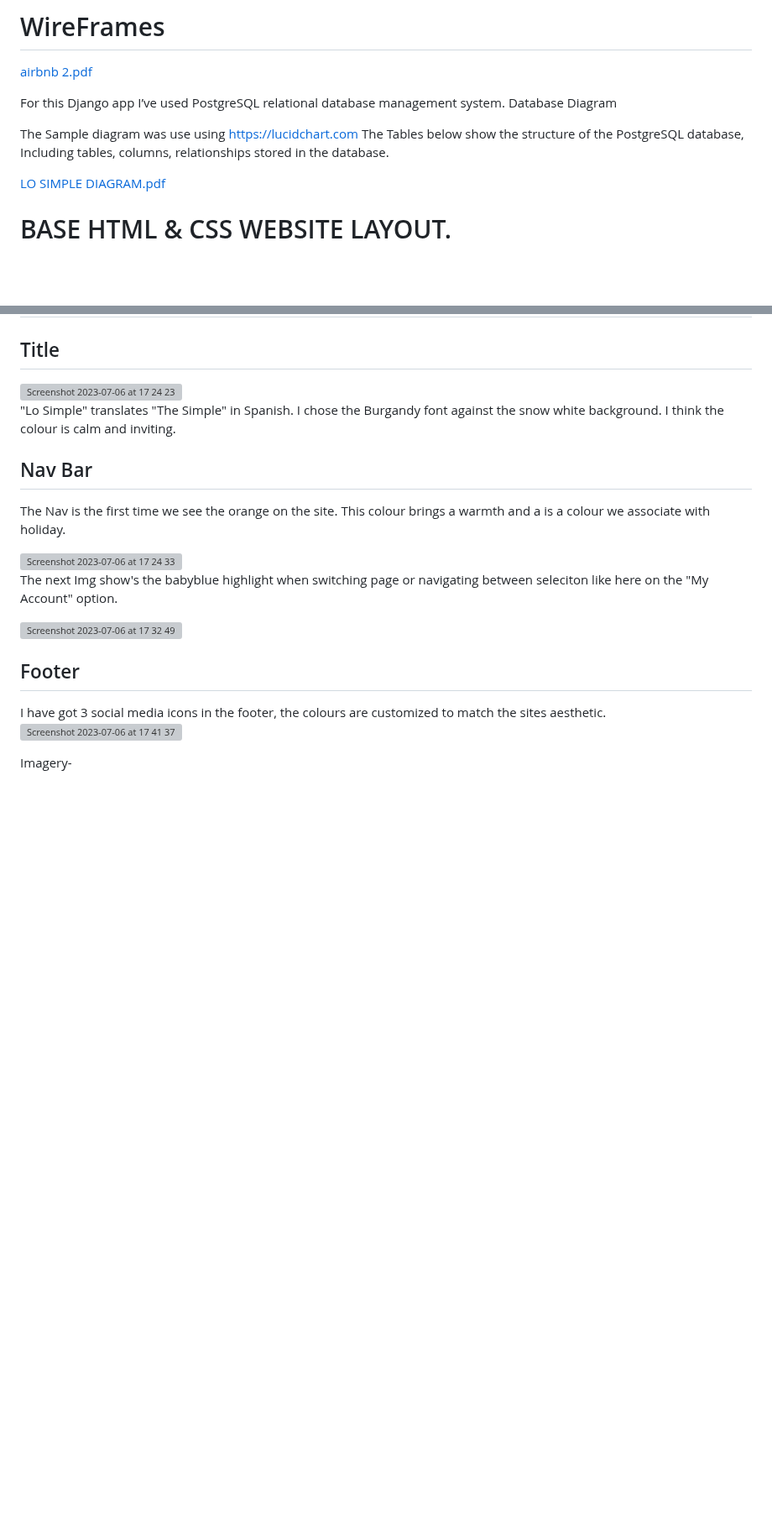
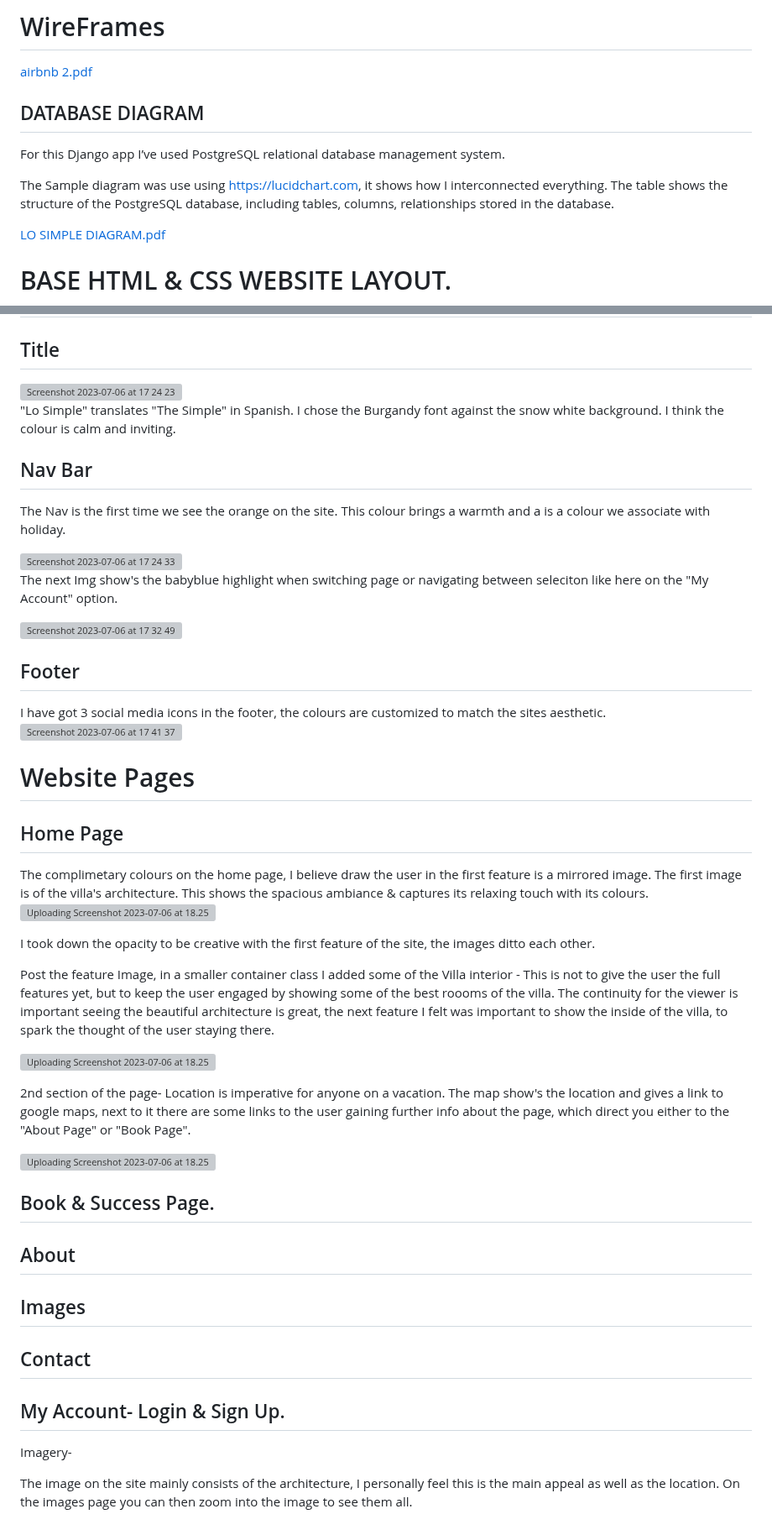
Before and after one commit to sammaxfleet/LOSIMPLEDJANGO, a Markdown page: README.md, 2 parts joined by grey strips. Shown at 84% size. GitHub-like rendering; blank space fills up the shorter version; grey boxes are pictures that could not be loaded.

Commit message:
Update README.md
Updated Web Page walk through

```diff
--- a/README.md
+++ b/README.md
@@ -161,15 +161,12 @@ I used this font to give more of a mediteranean touch to the page, something tha
 
 [airbnb 2.pdf](https://github.com/sammaxfleet/LOSIMPLEDJANGO/files/11957230/airbnb.2.pdf)
 
-
-
+## DATABASE DIAGRAM
 
 For this Django app I’ve used PostgreSQL relational database management system.
-Database Diagram
 
-The Sample diagram was use using https://lucidchart.com
-The Tables below show the structure of the PostgreSQL database,
-Including tables, columns, relationships stored in the database.
+The Sample diagram was use using https://lucidchart.com, it shows how I interconnected everything.
+The table shows the structure of the PostgreSQL database, including tables, columns, relationships stored in the database.
 
 [LO SIMPLE DIAGRAM.pdf](https://github.com/sammaxfleet/LOSIMPLEDJANGO/files/11957261/LO.SIMPLE.DIAGRAM.pdf)
 
@@ -204,4 +201,39 @@ I have got 3 social media icons in the footer, the colours are customized to mat
 
 
 
+# Website Pages
+
+## Home Page
+
+The complimetary colours on the home page, I believe draw the user in the first feature is a mirrored image.
+The first image is of the villa's architecture. This shows the spacious ambiance & captures its relaxing touch with its colours.
+![Uploading Screenshot 2023-07-06 at 18.25.09.png…]()
+
+I took down the opacity to be creative with the first feature of the site, the images ditto each other.
+
+Post the feature Image, in a smaller container class I added some of the Villa interior - This is not to give the user the full features yet, but to keep the user engaged by showing some of the best roooms of the villa.
+The continuity for the viewer is important seeing the beautiful architecture is great, the next feature I felt was important to show the inside of the villa, to spark the thought of the user staying there.
+
+![Uploading Screenshot 2023-07-06 at 18.25.20.png…]()
+
+2nd section of the page-
+Location is imperative for anyone on a vacation. The map show's the location and gives a link to google maps, next to it there are some links to the user gaining further info about the page, which direct you either to the "About Page" or "Book Page".
+
+![Uploading Screenshot 2023-07-06 at 18.25.29.png…]()
+
+
+## Book & Success Page.
+
+## About
+
+## Images
+
+## Contact
+
+## My Account- Login & Sign Up.
+
+
 Imagery-
+
+The image on the site mainly consists of the architecture, I personally feel this is the main appeal as well as the location.
+On the images page you can then zoom into the image to see them all.
```
